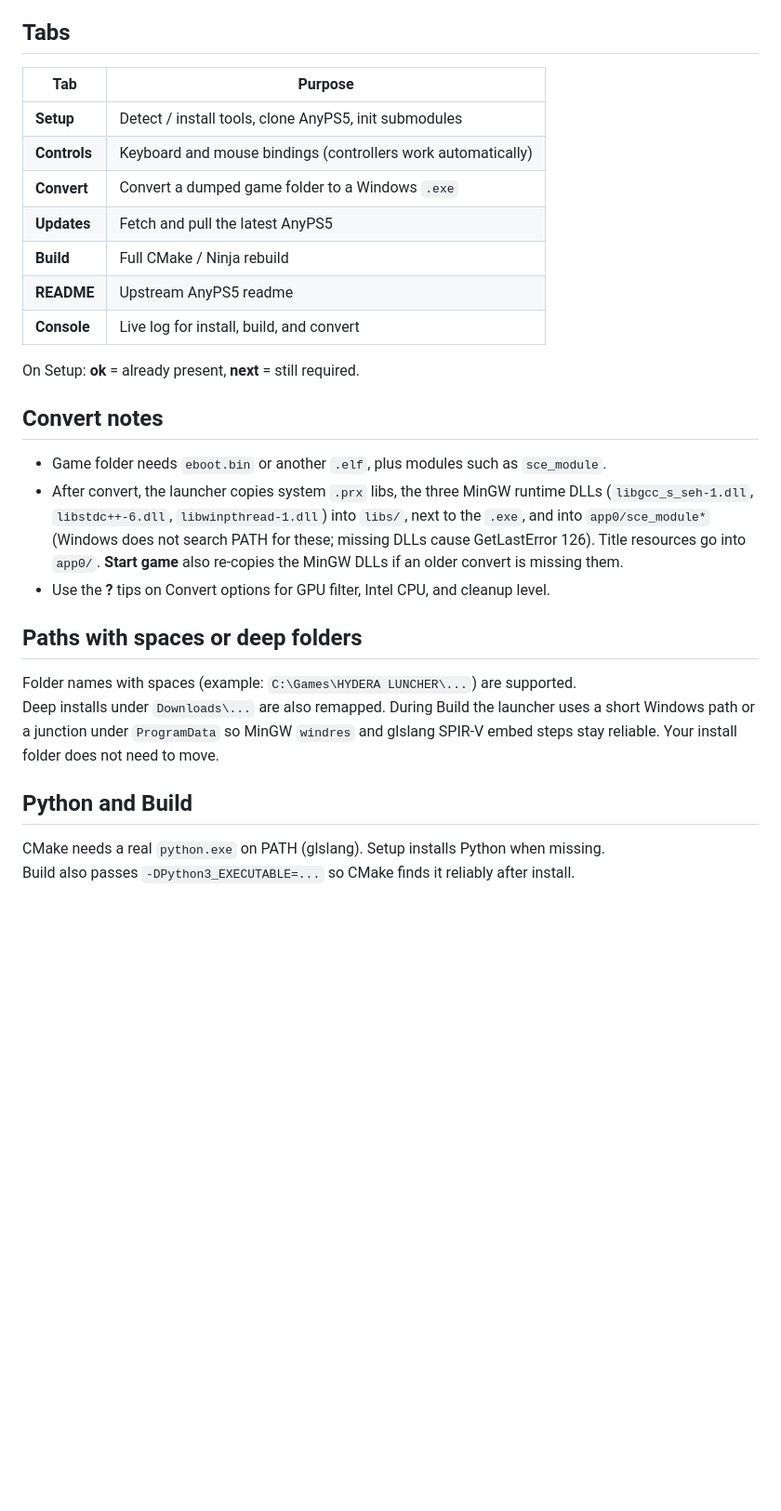
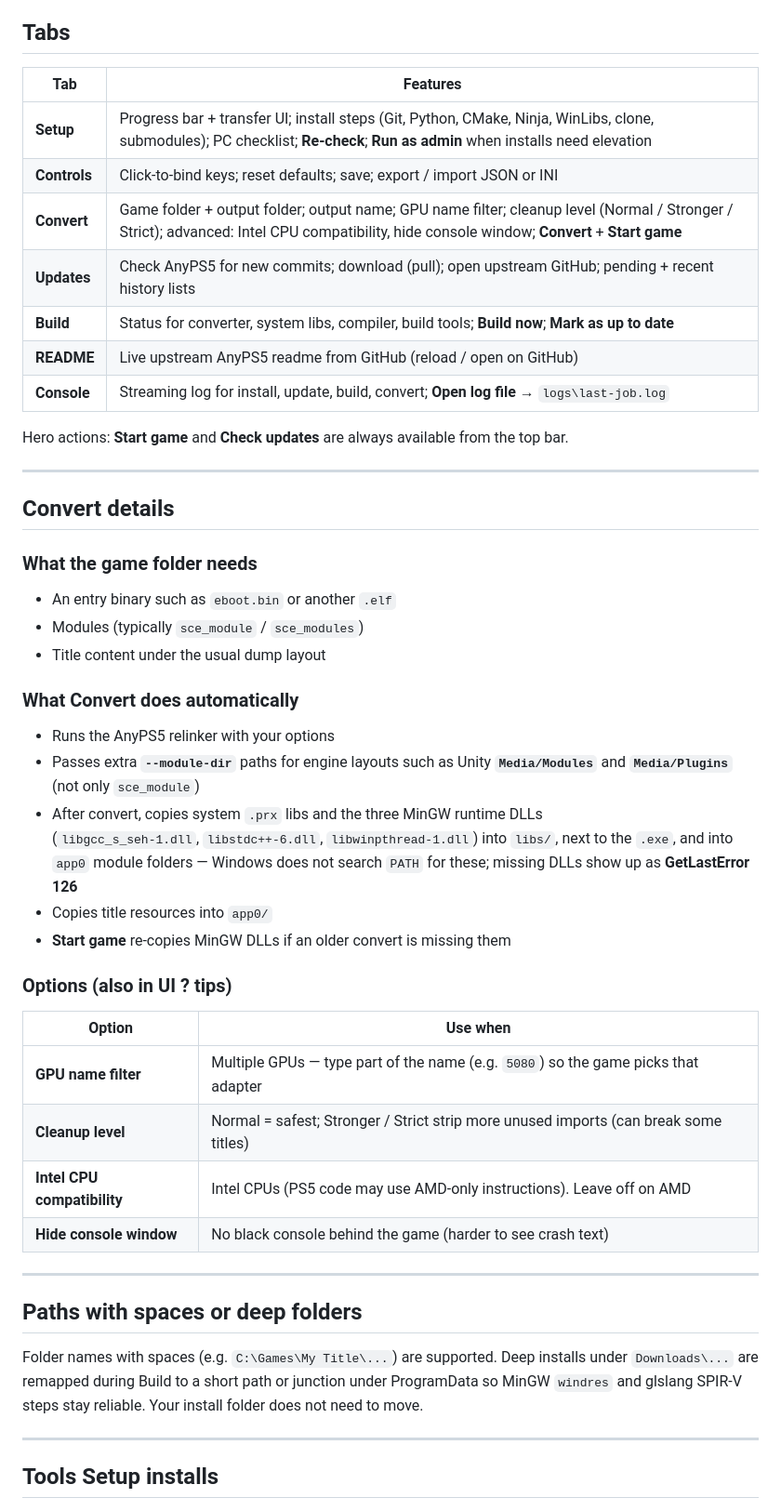
Before and after one commit to Tiberius1OOO/AnyPS5-Launcher, a Markdown page: README.md, the part around one of its changes. Shown at 93% size. GitHub-like rendering; blank space fills up the shorter version.

```diff
--- a/README.md
+++ b/README.md
@@ -30,37 +56,53 @@ If Build or Setup fails, open the **Console** tab and scroll up. The useful comp
 
 ## Tabs
 
-| Tab | Purpose |
-|-----|---------|
-| **Setup** | Detect / install tools, clone AnyPS5, init submodules |
-| **Controls** | Keyboard and mouse bindings (controllers work automatically) |
-| **Convert** | Convert a dumped game folder to a Windows `.exe` |
-| **Updates** | Fetch and pull the latest AnyPS5 |
-| **Build** | Full CMake / Ninja rebuild |
-| **README** | Upstream AnyPS5 readme |
-| **Console** | Live log for install, build, and convert |
+| Tab | Features |
+|-----|----------|
+| **Setup** | Progress bar + transfer UI; install steps (Git, Python, CMake, Ninja, WinLibs, clone, submodules); PC checklist; **Re-check**; **Run as admin** when installs need elevation |
+| **Controls** | Click-to-bind keys; reset defaults; save; export / import JSON or INI |
+| **Convert** | Game folder + output folder; output name; GPU name filter; cleanup level (Normal / Stronger / Strict); advanced: Intel CPU compatibility, hide console window; **Convert** + **Start game** |
+| **Updates** | Check AnyPS5 for new commits; download (pull); open upstream GitHub; pending + recent history lists |
+| **Build** | Status for converter, system libs, compiler, build tools; **Build now**; **Mark as up to date** |
+| **README** | Live upstream AnyPS5 readme from GitHub (reload / open on GitHub) |
+| **Console** | Streaming log for install, update, build, convert; **Open log file** → `logs\last-job.log` |
 
-On Setup: **ok** = already present, **next** = still required.
+Hero actions: **Start game** and **Check updates** are always available from the top bar.
 
-## Convert notes
+---
 
-- Game folder needs `eboot.bin` or another `.elf`, plus modules such as `sce_module`.
-- After convert, the launcher copies system `.prx` libs, the three MinGW runtime DLLs
-  (`libgcc_s_seh-1.dll`, `libstdc++-6.dll`, `libwinpthread-1.dll`) into `libs/`, next to
-  the `.exe`, and into `app0/sce_module*` (Windows does not search PATH for these; missing
-  DLLs cause GetLastError 126). Title resources go into `app0/`. **Start game** also
-  re-copies the MinGW DLLs if an older convert is missing them.
-- Use the **?** tips on Convert options for GPU filter, Intel CPU, and cleanup level.
+## Convert details
+
+### What the game folder needs
+
+- An entry binary such as `eboot.bin` or another `.elf`
+- Modules (typically `sce_module` / `sce_modules`)
+- Title content under the usual dump layout
+
+### What Convert does automatically
+
+- Runs the AnyPS5 relinker with your options
+- Passes extra **`--module-dir`** paths for engine layouts such as Unity **`Media/Modules`** and **`Media/Plugins`** (not only `sce_module`)
+- After convert, copies system `.prx` libs and the three MinGW runtime DLLs
+  (`libgcc_s_seh-1.dll`, `libstdc++-6.dll`, `libwinpthread-1.dll`) into `libs/`, next to the `.exe`, and into `app0` module folders — Windows does not search `PATH` for these; missing DLLs show up as **GetLastError 126**
+- Copies title resources into `app0/`
+- **Start game** re-copies MinGW DLLs if an older convert is missing them
+
+### Options (also in UI **?** tips)
+
+| Option | Use when |
+|--------|----------|
+| **GPU name filter** | Multiple GPUs — type part of the name (e.g. `5080`) so the game picks that adapter |
+| **Cleanup level** | Normal = safest; Stronger / Strict strip more unused imports (can break some titles) |
+| **Intel CPU compatibility** | Intel CPUs (PS5 code may use AMD-only instructions). Leave off on AMD |
+| **Hide console window** | No black console behind the game (harder to see crash text) |
+
+---
 
 ## Paths with spaces or deep folders
 
-Folder names with spaces (example: `C:\Games\HYDERA LUNCHER\...`) are supported.
-Deep installs under `Downloads\...` are also remapped. During Build the launcher uses a
-short Windows path or a junction under `ProgramData` so MinGW `windres` and glslang
-SPIR-V embed steps stay reliable. Your install folder does not need to move.
+Folder names with spaces (e.g. `C:\Games\My Title\...`) are supported. Deep installs under `Downloads\...` are remapped during Build to a short path or junction under ProgramData so MinGW `windres` and glslang SPIR-V steps stay reliable. Your install folder does not need to move.
 
-## Python and Build
+---
 
-CMake needs a real `python.exe` on PATH (glslang). Setup installs Python when missing.
-Build also passes `-DPython3_EXECUTABLE=...` so CMake finds it reliably after install.
+## Tools Setup installs
 
```
Also changed, not shown: other parts of README.md (+75 -20 lines).
